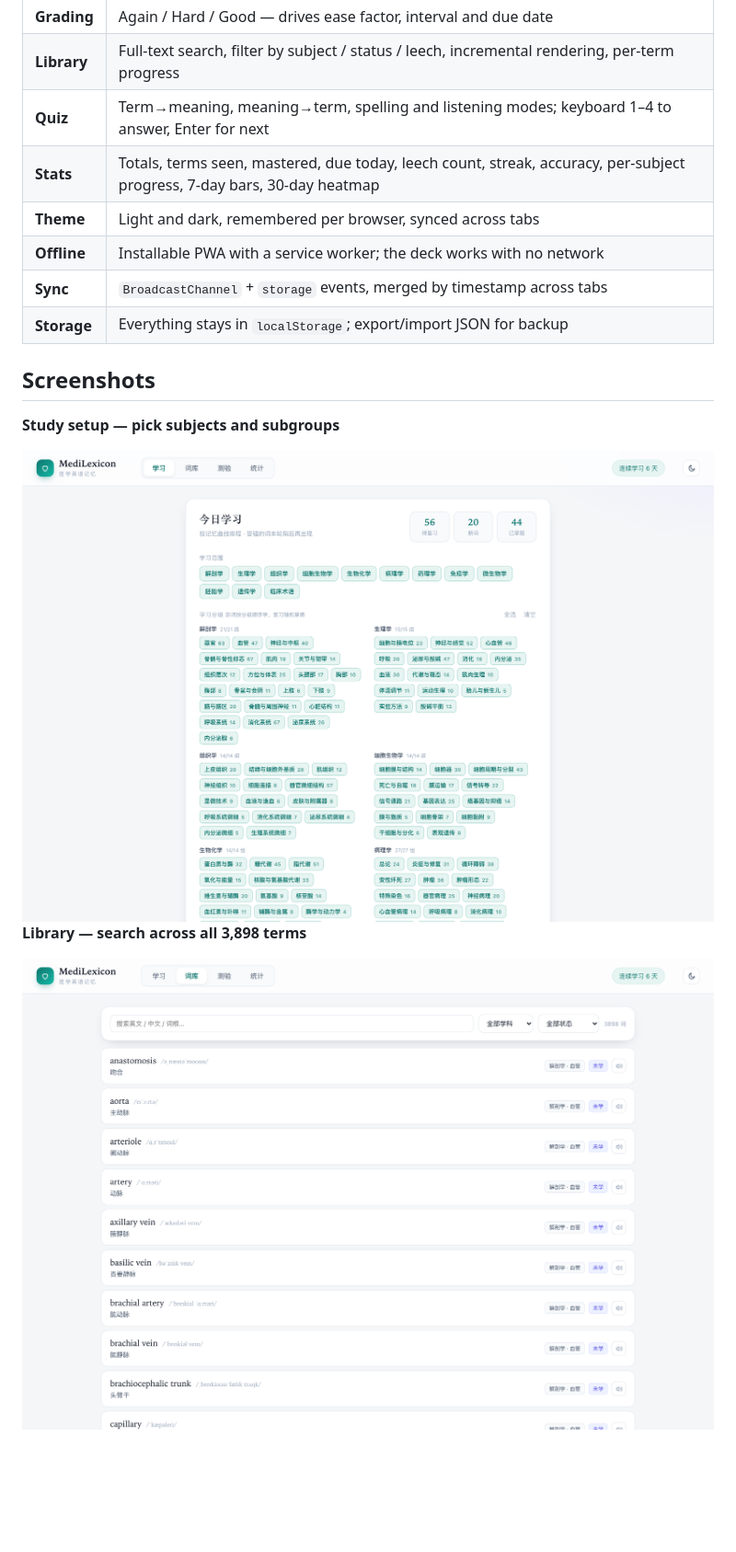
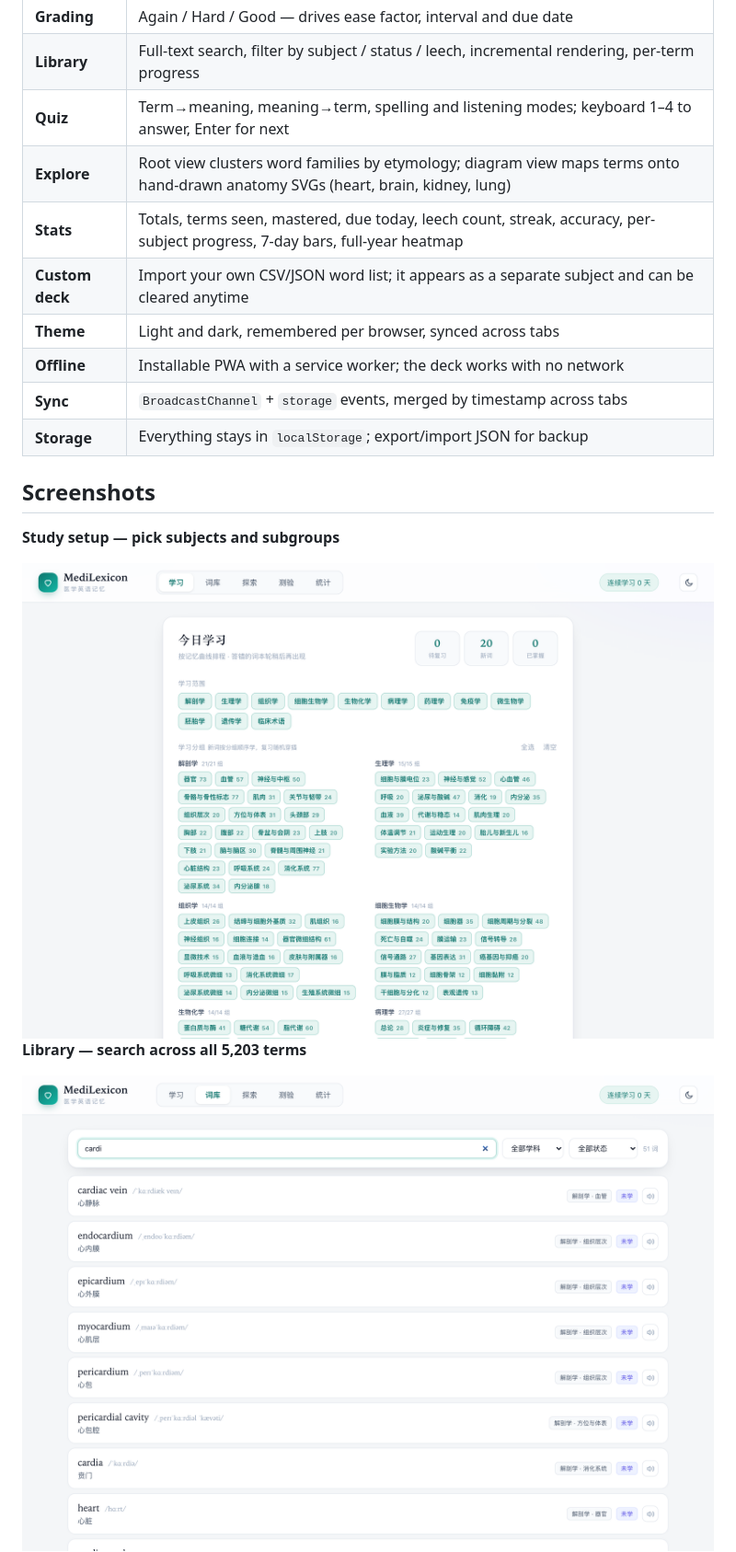
Before and after one commit to Erdd-chen/Medlexicon, a Markdown page: README.md, the part around one of its changes. Shown at 92% size. Rendered like a GitHub page; pictures changed too: docs/home.png, docs/library.png; blank space fills up the shorter version.

```diff
--- a/README.md
+++ b/README.md
@@ -44,7 +44,9 @@ Most flashcard decks for medicine are either huge and unsorted, or built for a g
 | **Grading** | Again / Hard / Good — drives ease factor, interval and due date |
 | **Library** | Full-text search, filter by subject / status / leech, incremental rendering, per-term progress |
 | **Quiz** | Term→meaning, meaning→term, spelling and listening modes; keyboard 1–4 to answer, Enter for next |
-| **Stats** | Totals, terms seen, mastered, due today, leech count, streak, accuracy, per-subject progress, 7-day bars, 30-day heatmap |
+| **Explore** | Root view clusters word families by etymology; diagram view maps terms onto hand-drawn anatomy SVGs (heart, brain, kidney, lung) |
+| **Stats** | Totals, terms seen, mastered, due today, leech count, streak, accuracy, per-subject progress, 7-day bars, full-year heatmap |
+| **Custom deck** | Import your own CSV/JSON word list; it appears as a separate subject and can be cleared anytime |
 | **Theme** | Light and dark, remembered per browser, synced across tabs |
 | **Offline** | Installable PWA with a service worker; the deck works with no network |
 | **Sync** | `BroadcastChannel` + `storage` events, merged by timestamp across tabs |
@@ -56,7 +58,7 @@ Most flashcard decks for medicine are either huge and unsorted, or built for a g
 
 <img src="docs/home.png" width="100%" alt="Study setup screen">
 
-**Library — search across all 3,898 terms**
+**Library — search across all 5,203 terms**
 
 <img src="docs/library.png" width="100%" alt="Library screen">
 
```
Also changed, not shown: other parts of README.md (+23 -16 lines), README.zh-CN.md (+28 -18 lines), docs/dark.png, docs/explore-map.png (added), docs/explore-roots.png (added), docs/stats.png, 9 other files.
